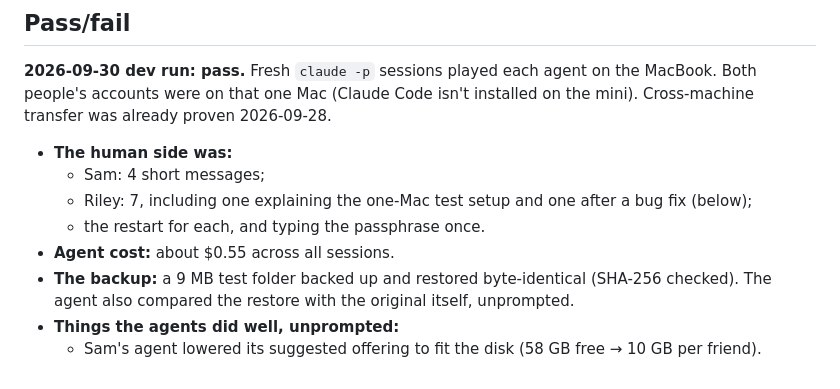
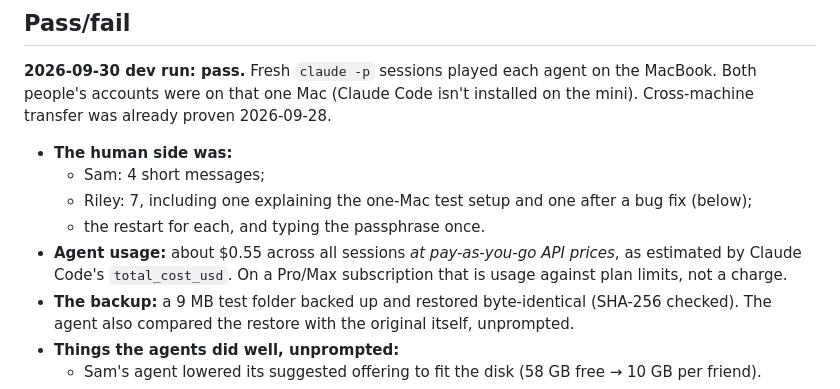
Before and after one commit to noahjhs/doc_chat_template_scc, a Markdown page: docs/user-flows/agent-onboarding.md, the part around the change. Rendered like a GitHub page.

Commit message:
Run record: the agent cost figure is an API-price estimate, not a charge
Co-Authored-By: Claude Opus 5.5 <noreply@anthropic.com>

```diff
--- a/docs/user-flows/agent-onboarding.md
+++ b/docs/user-flows/agent-onboarding.md
@@ -57,7 +57,7 @@ isn't installed on the mini). Cross-machine transfer was already proven
   - Riley: 7, including one explaining the one-Mac test setup and one after
     a bug fix (below);
   - the restart for each, and typing the passphrase once.
-- **Agent cost:** about $0.55 across all sessions.
+- **Agent usage:** about $0.55 across all sessions *at pay-as-you-go API prices*, as estimated by Claude Code's `total_cost_usd`. On a Pro/Max subscription that is usage against plan limits, not a charge.
 - **The backup:** a 9 MB test folder backed up and restored byte-identical
   (SHA-256 checked). The agent also compared the restore with the original
   itself, unprompted.
```
